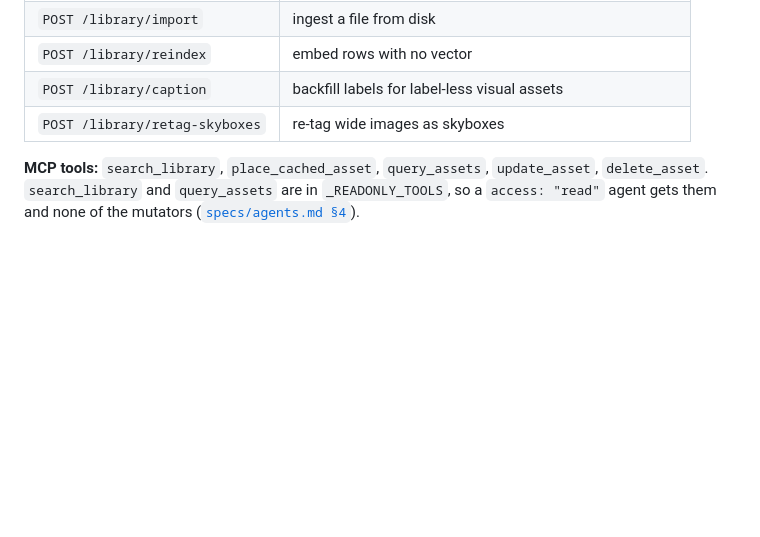
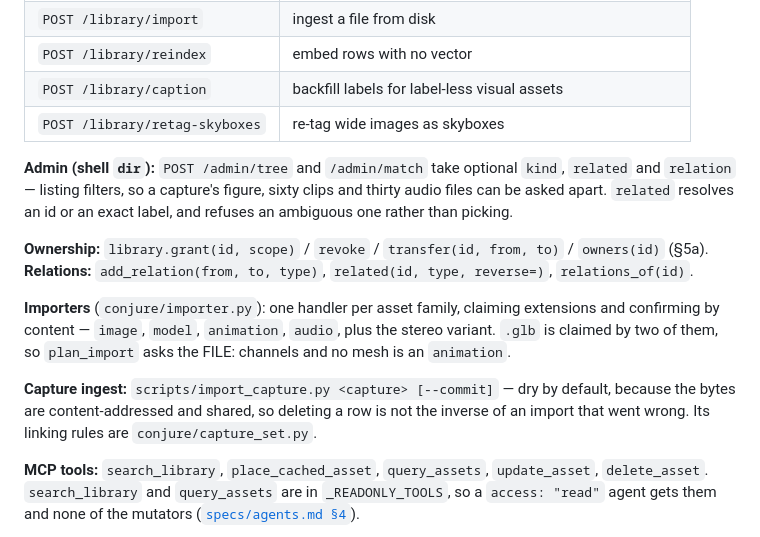
Before and after one commit to Daniel-Oberlin/Conjure, a Markdown page: docs/specs/library.md, the part around the change. Rendered like a GitHub page; blank space fills up the shorter version.

```diff
--- a/docs/specs/library.md
+++ b/docs/specs/library.md
@@ -288,6 +288,21 @@ index specifically, so that swap is the one anticipated.
 | `POST /library/caption` | backfill labels for label-less visual assets |
 | `POST /library/retag-skyboxes` | re-tag wide images as skyboxes |
 
+**Admin (shell `dir`):** `POST /admin/tree` and `/admin/match` take optional `kind`, `related` and
+`relation` — listing filters, so a capture's figure, sixty clips and thirty audio files can be asked
+apart. `related` resolves an id or an exact label, and refuses an ambiguous one rather than picking.
+
+**Ownership:** `library.grant(id, scope)` / `revoke` / `transfer(id, from, to)` / `owners(id)` (§5a).
+**Relations:** `add_relation(from, to, type)`, `related(id, type, reverse=)`, `relations_of(id)`.
+
+**Importers** (`conjure/importer.py`): one handler per asset family, claiming extensions and confirming
+by content — `image`, `model`, `animation`, `audio`, plus the stereo variant. `.glb` is claimed by two
+of them, so `plan_import` asks the FILE: channels and no mesh is an `animation`.
+
+**Capture ingest:** `scripts/import_capture.py <capture> [--commit]` — dry by default, because the bytes
+are content-addressed and shared, so deleting a row is not the inverse of an import that went wrong.
+Its linking rules are `conjure/capture_set.py`.
+
 **MCP tools:** `search_library`, `place_cached_asset`, `query_assets`, `update_asset`, `delete_asset`.
 `search_library` and `query_assets` are in `_READONLY_TOOLS`, so a `access: "read"` agent gets them and
 none of the mutators ([`specs/agents.md §4`](./agents.md)).
```
Also changed, not shown: docs/specs/agents.md (+1 -1 lines), docs/specs/figures.md (+26 -4 lines).
